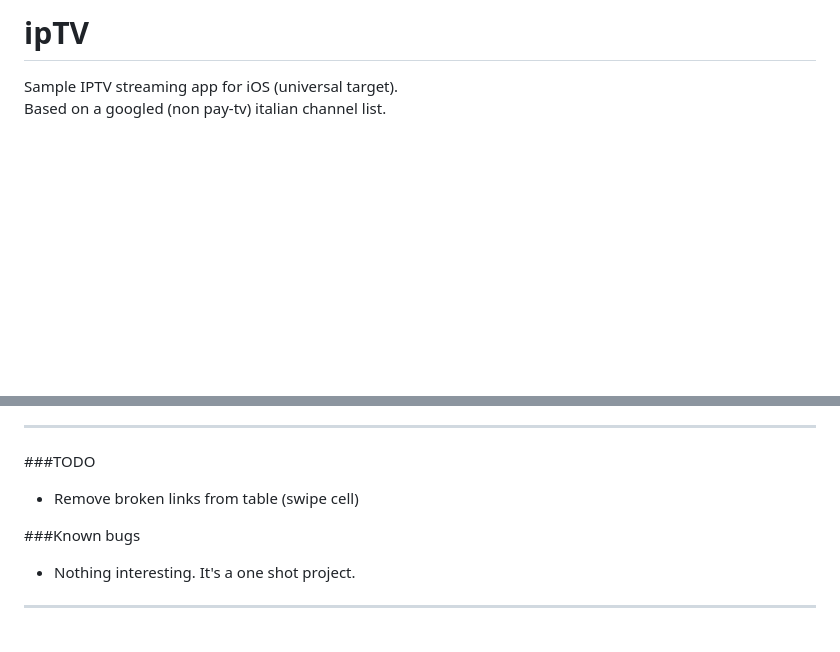
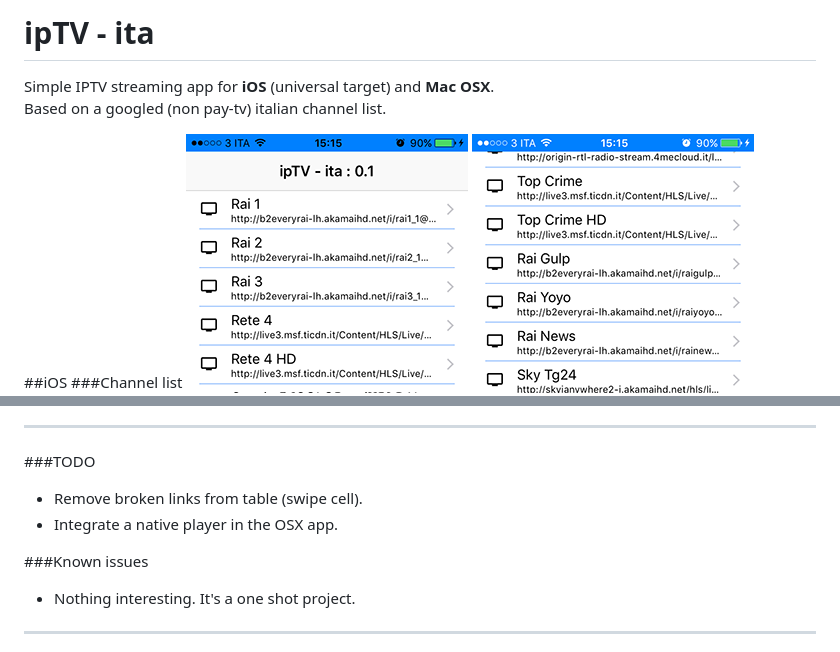
Before and after one commit to elpsk/ipTV, a Markdown page: README.md, 2 parts joined by grey strips. Drawn GitHub-style; blank space fills up the shorter version.

```diff
--- a/README.md
+++ b/README.md
@@ -1,7 +1,9 @@
-# ipTV
-Sample IPTV streaming app for iOS (universal target).
+# ipTV - ita
+Simple IPTV streaming app for **iOS** (universal target) and **Mac OSX**.
 Based on a googled (non pay-tv) italian channel list.
 
+
+##iOS
 ###Channel list
 ![Chat](ss1.png)
 ![Chat](ss2.png)
@@ -35,9 +44,10 @@ Based on a googled (non pay-tv) italian channel list.
 ---
 
 ###TODO
-- Remove broken links from table (swipe cell)
+- Remove broken links from table (swipe cell).
+- Integrate a native player in the OSX app.
 
-###Known bugs
+###Known issues
 - Nothing interesting. It's a one shot project.
 
 ---
```
Also changed, not shown: other parts of README.md (+7 -0 lines), ss4.png (added), ss5.png (added), 1 other file.
